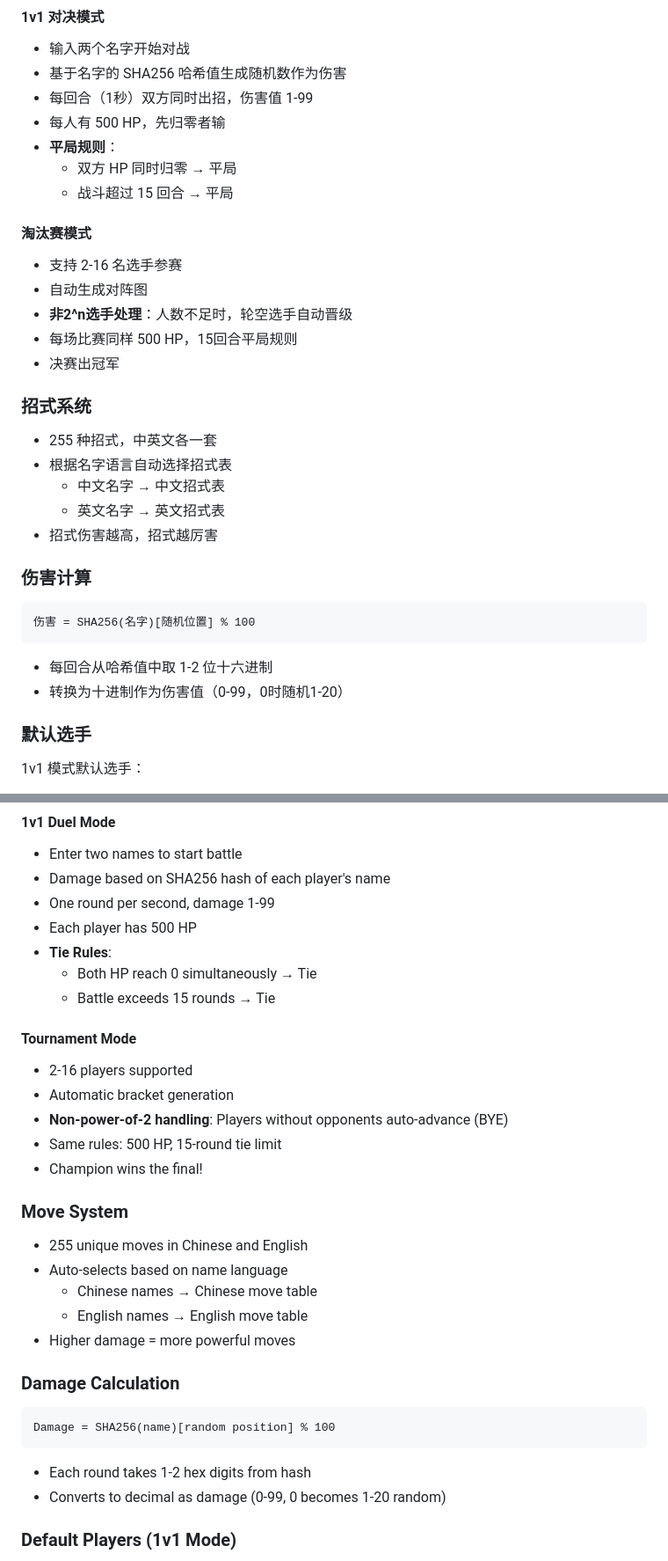
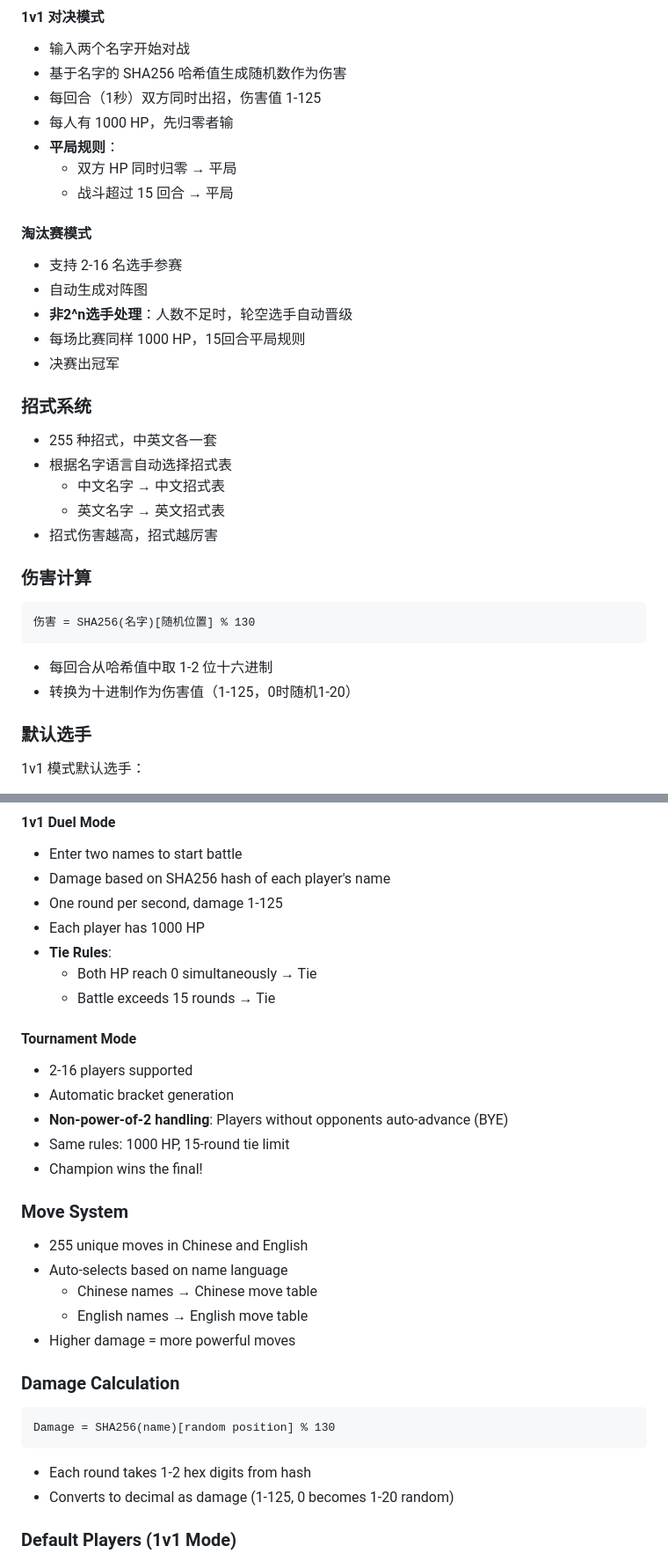
Before and after one commit to hanyunfan/name-battle, a Markdown page: README.md, 2 parts joined by grey strips. Shown at 88% size. GitHub-like rendering.

Commit message:
Update README: HP 500->1000, max damage 99->125

````diff
--- a/README.md
+++ b/README.md
@@ -15,8 +15,8 @@
 #### 1v1 对决模式
 - 输入两个名字开始对战
 - 基于名字的 SHA256 哈希值生成随机数作为伤害
-- 每回合（1秒）双方同时出招，伤害值 1-99
-- 每人有 500 HP，先归零者输
+- 每回合（1秒）双方同时出招，伤害值 1-125
+- 每人有 1000 HP，先归零者输
 - **平局规则**：
   - 双方 HP 同时归零 → 平局
   - 战斗超过 15 回合 → 平局
@@ -25,7 +25,7 @@
 - 支持 2-16 名选手参赛
 - 自动生成对阵图
 - **非2^n选手处理**：人数不足时，轮空选手自动晋级
-- 每场比赛同样 500 HP，15回合平局规则
+- 每场比赛同样 1000 HP，15回合平局规则
 - 决赛出冠军
 
 ### 招式系统
@@ -37,10 +37,10 @@
 
 ### 伤害计算
 ```
-伤害 = SHA256(名字)[随机位置] % 100
+伤害 = SHA256(名字)[随机位置] % 130
 ```
 - 每回合从哈希值中取 1-2 位十六进制
-- 转换为十进制作为伤害值（0-99，0时随机1-20）
+- 转换为十进制作为伤害值（1-125，0时随机1-20）
 
 ### 默认选手
 1v1 模式默认选手：
@@ -56,8 +56,8 @@
 #### 1v1 Duel Mode
 - Enter two names to start battle
 - Damage based on SHA256 hash of each player's name
-- One round per second, damage 1-99
-- Each player has 500 HP
+- One round per second, damage 1-125
+- Each player has 1000 HP
 - **Tie Rules**:
   - Both HP reach 0 simultaneously → Tie
   - Battle exceeds 15 rounds → Tie
@@ -66,7 +66,7 @@
 - 2-16 players supported
 - Automatic bracket generation
 - **Non-power-of-2 handling**: Players without opponents auto-advance (BYE)
-- Same rules: 500 HP, 15-round tie limit
+- Same rules: 1000 HP, 15-round tie limit
 - Champion wins the final!
 
 ### Move System
@@ -78,10 +78,10 @@
 
 ### Damage Calculation
 ```
-Damage = SHA256(name)[random position] % 100
+Damage = SHA256(name)[random position] % 130
 ```
 - Each round takes 1-2 hex digits from hash
-- Converts to decimal as damage (0-99, 0 becomes 1-20 random)
+- Converts to decimal as damage (1-125, 0 becomes 1-20 random)
 
 ### Default Players (1v1 Mode)
 - Jedi Knight (绝地武士)
````
